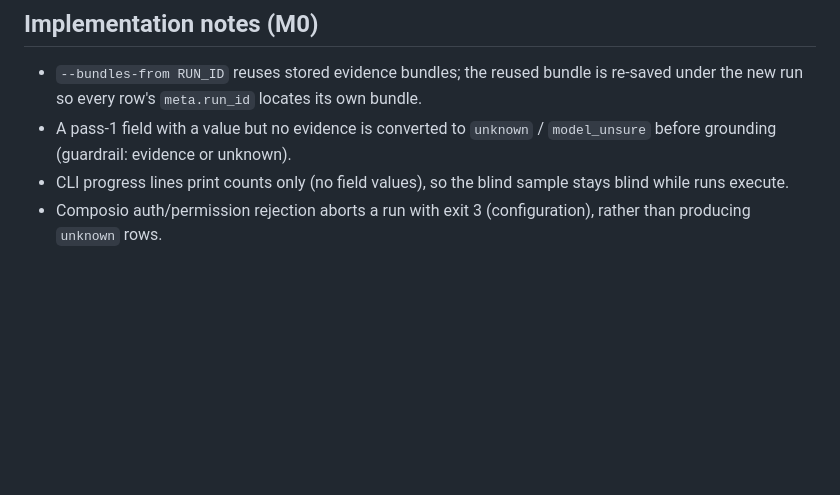
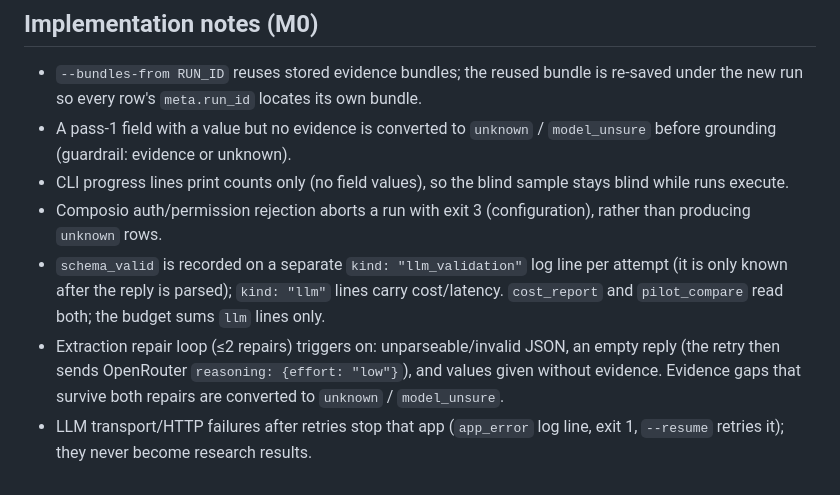
Before and after one commit to jegadeesh17/ToolkitBuildabilityResearch, a Markdown page: docs/architecture.md, the part around the change. Drawn GitHub-style; blank space fills up the shorter version.

Commit message:
docs: architecture notes for validation logging and repair triggers
Co-Authored-By: Claude Opus 5.5 <noreply@anthropic.com>

```diff
--- a/docs/architecture.md
+++ b/docs/architecture.md
@@ -84,3 +84,6 @@ L2 cross-model shares the evidence bundle with pass 1, so retrieval misses can b
 - A pass-1 field with a value but no evidence is converted to `unknown` / `model_unsure` before grounding (guardrail: evidence or unknown).
 - CLI progress lines print counts only (no field values), so the blind sample stays blind while runs execute.
 - Composio auth/permission rejection aborts a run with exit 3 (configuration), rather than producing `unknown` rows.
+- `schema_valid` is recorded on a separate `kind: "llm_validation"` log line per attempt (it is only known after the reply is parsed); `kind: "llm"` lines carry cost/latency. `cost_report` and `pilot_compare` read both; the budget sums `llm` lines only.
+- Extraction repair loop (≤2 repairs) triggers on: unparseable/invalid JSON, an empty reply (the retry then sends OpenRouter `reasoning: {effort: "low"}`), and values given without evidence. Evidence gaps that survive both repairs are converted to `unknown` / `model_unsure`.
+- LLM transport/HTTP failures after retries stop that app (`app_error` log line, exit 1, `--resume` retries it); they never become research results.
```
